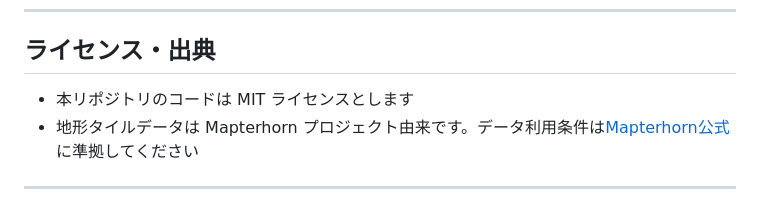
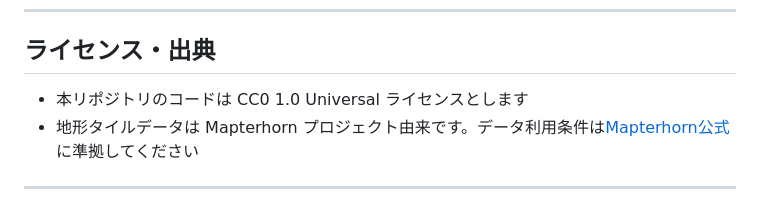
Before and after one commit to hfu/mapterhorn-martin, a Markdown page: .github/copilot-instructions.md, the part around the change. GitHub-like rendering.

Commit message:
Complete license change: Update copilot-instructions.md to reference CC0 instead of MIT
Co-authored-by: hfu <18297+hfu@users.noreply.github.com>

```diff
--- a/.github/copilot-instructions.md
+++ b/.github/copilot-instructions.md
@@ -63,7 +63,7 @@
 
 ## ライセンス・出典
 
-- 本リポジトリのコードは MIT ライセンスとします
+- 本リポジトリのコードは CC0 1.0 Universal ライセンスとします
 - 地形タイルデータは Mapterhorn プロジェクト由来です。データ利用条件は[Mapterhorn公式](https://mapterhorn.com/data-access/)に準拠してください
 
 ---
```
